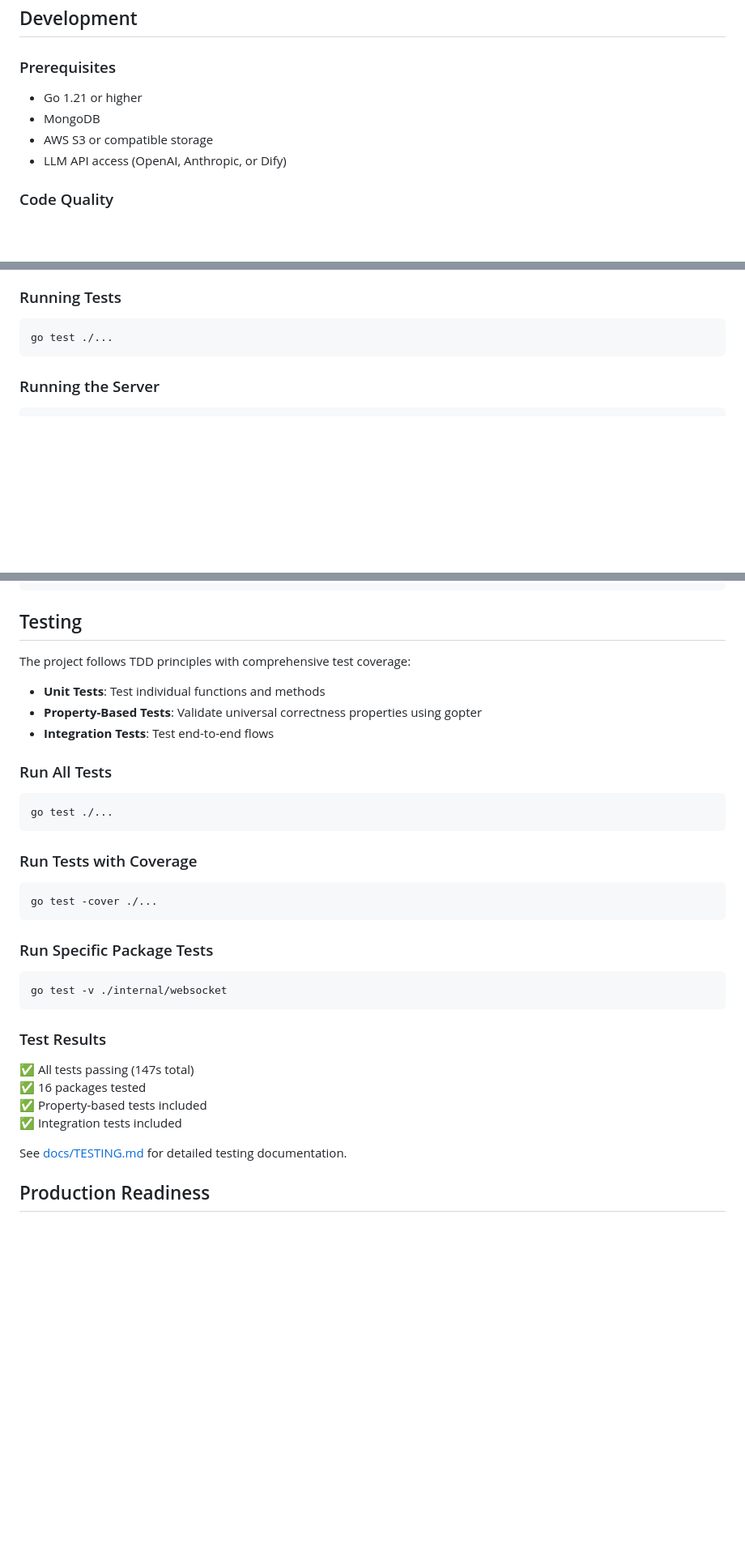
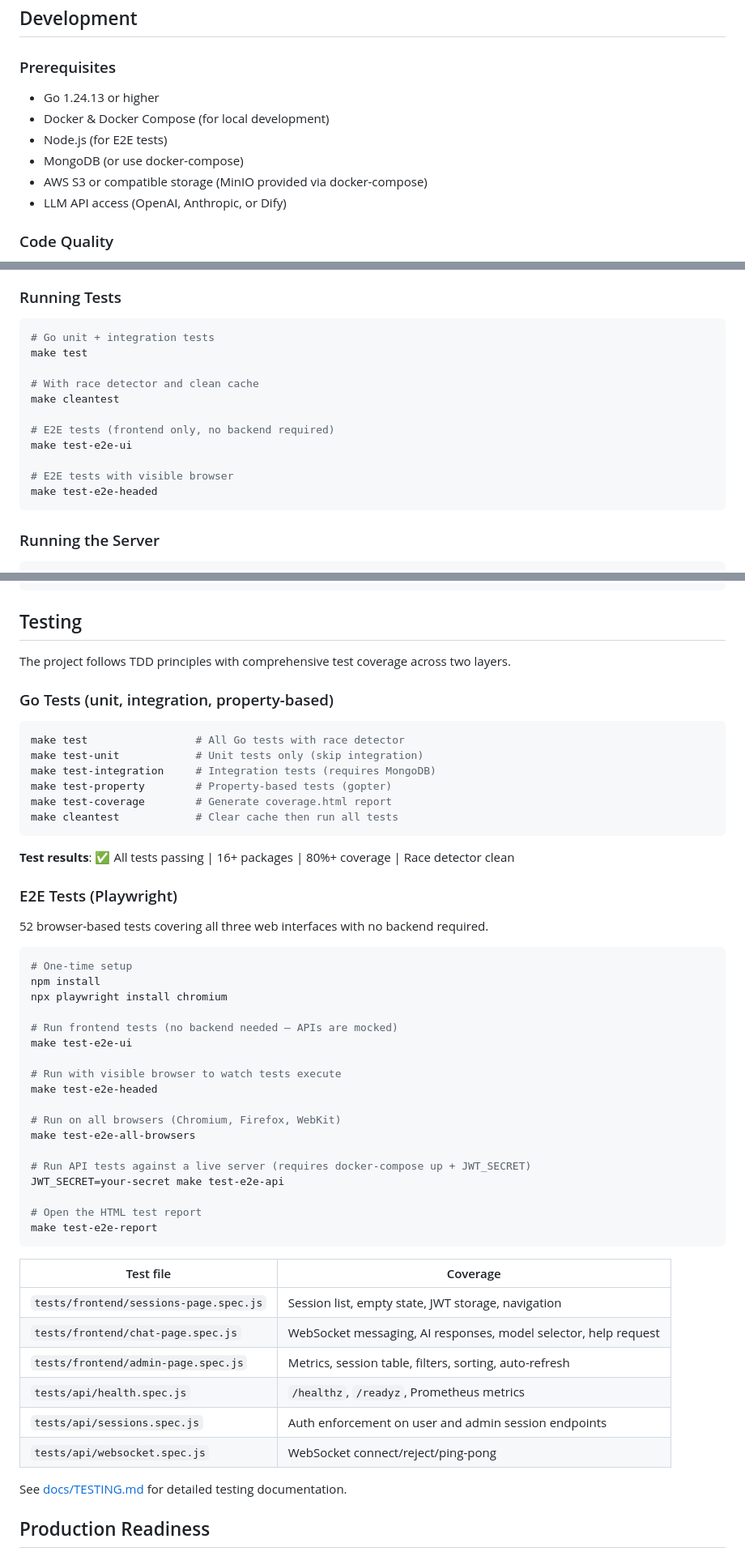
Before and after one commit to real-rm/chatbox, a Markdown page: README.md, 3 parts joined by grey strips. Shown at 81% size. GitHub-like rendering; blank space fills up the shorter version.

Commit message:
docs: update README with E2E testing, docker-compose setup, and project structure
- Fix Quick Start: add make env-local step, correct path prefix to /chatbox
- Update Prerequisites: Go 1.24.13, Node.js, Docker
- Add E2E Testing section with Playwright commands and test coverage table
- Expand Go test commands using Makefile targets
- Update project structure to include tests/ directory

````diff
--- a/README.md
+++ b/README.md
@@ -240,9 +249,11 @@ For detailed deployment configuration including nginx setup, see [DEPLOYMENT.md]
 ## Development
 
 ### Prerequisites
-- Go 1.21 or higher
-- MongoDB
-- AWS S3 or compatible storage
+- Go 1.24.13 or higher
+- Docker & Docker Compose (for local development)
+- Node.js (for E2E tests)
+- MongoDB (or use docker-compose)
+- AWS S3 or compatible storage (MinIO provided via docker-compose)
 - LLM API access (OpenAI, Anthropic, or Dify)
 
 ### Code Quality
@@ -263,7 +274,17 @@ The codebase follows strict code quality standards:
 ### Running Tests
 
 ```bash
-go test ./...
+# Go unit + integration tests
+make test
+
+# With race detector and clean cache
+make cleantest
+
+# E2E tests (frontend only, no backend required)
+make test-e2e-ui
+
+# E2E tests with visible browser
+make test-e2e-headed
 ```
 
 ### Running the Server
@@ -302,32 +323,54 @@ kubectl apply -f deployments/kubernetes/deployment.yaml
 
 ## Testing
 
-The project follows TDD principles with comprehensive test coverage:
+The project follows TDD principles with comprehensive test coverage across two layers.
 
-- **Unit Tests**: Test individual functions and methods
-- **Property-Based Tests**: Validate universal correctness properties using gopter
-- **Integration Tests**: Test end-to-end flows
+### Go Tests (unit, integration, property-based)
 
-### Run All Tests
 ```bash
-go test ./...
+make test                 # All Go tests with race detector
+make test-unit            # Unit tests only (skip integration)
+make test-integration     # Integration tests (requires MongoDB)
+make test-property        # Property-based tests (gopter)
+make test-coverage        # Generate coverage.html report
+make cleantest            # Clear cache then run all tests
 ```
 
-### Run Tests with Coverage
+**Test results**: ✅ All tests passing | 16+ packages | 80%+ coverage | Race detector clean
+
+### E2E Tests (Playwright)
+
+52 browser-based tests covering all three web interfaces with no backend required.
+
 ```bash
-go test -cover ./...
+# One-time setup
+npm install
+npx playwright install chromium
+
+# Run frontend tests (no backend needed — APIs are mocked)
+make test-e2e-ui
+
+# Run with visible browser to watch tests execute
+make test-e2e-headed
+
+# Run on all browsers (Chromium, Firefox, WebKit)
+make test-e2e-all-browsers
+
+# Run API tests against a live server (requires docker-compose up + JWT_SECRET)
+JWT_SECRET=your-secret make test-e2e-api
+
+# Open the HTML test report
+make test-e2e-report
 ```
 
-### Run Specific Package Tests
-```bash
-go test -v ./internal/websocket
-```
-
-### Test Results
-✅ All tests passing (147s total)
-✅ 16 packages tested
-✅ Property-based tests included
-✅ Integration tests included
+| Test file | Coverage |
+|-----------|----------|
+| `tests/frontend/sessions-page.spec.js` | Session list, empty state, JWT storage, navigation |
+| `tests/frontend/chat-page.spec.js` | WebSocket messaging, AI responses, model selector, help request |
+| `tests/frontend/admin-page.spec.js` | Metrics, session table, filters, sorting, auto-refresh |
+| `tests/api/health.spec.js` | `/healthz`, `/readyz`, Prometheus metrics |
+| `tests/api/sessions.spec.js` | Auth enforcement on user and admin session endpoints |
+| `tests/api/websocket.spec.js` | WebSocket connect/reject/ping-pong |
 
 See [docs/TESTING.md](docs/TESTING.md) for detailed testing documentation.
 
````
Also changed, not shown: other parts of README.md (+21 -12 lines).
